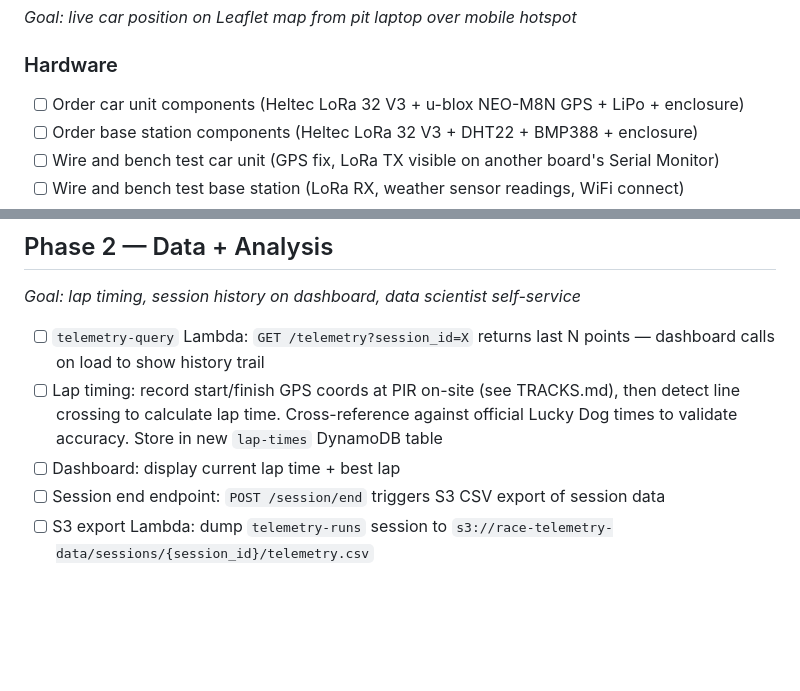
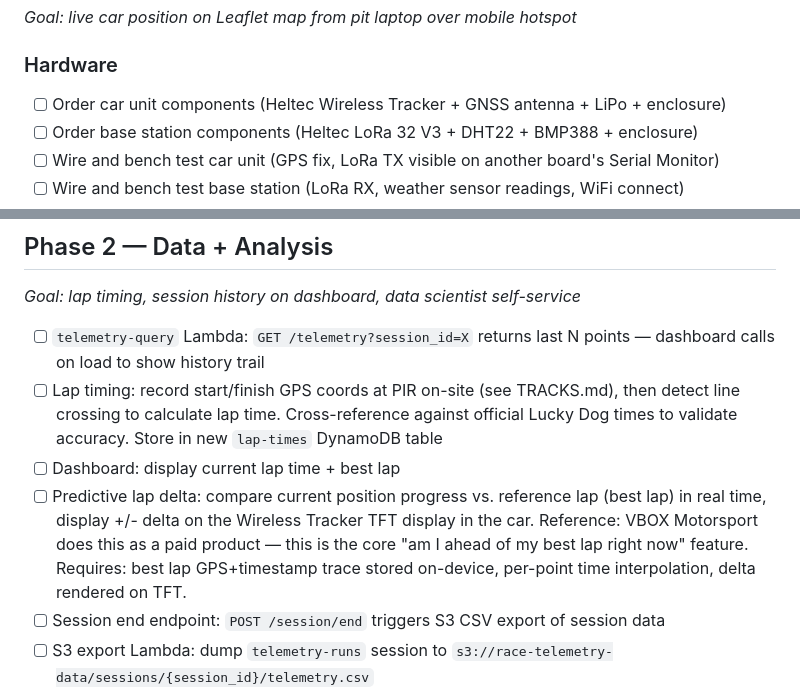
Before and after one commit to elipwns/race-telemetry, a Markdown page: TODO.md, 2 parts joined by grey strips. Rendered like a GitHub page; blank space fills up the shorter version.

Commit message:
Add predictive lap delta to Phase 2 roadmap
Lap delta (ahead/behind vs. best lap, shown on TFT in car) is the key
driver feedback feature — what VBOX charges big money for. Natural fit
since the Wireless Tracker already has a built-in display.

Co-Authored-By: Claude Sonnet 4.6 <noreply@anthropic.com>

```diff
--- a/TODO.md
+++ b/TODO.md
@@ -18,7 +18,7 @@
 _Goal: live car position on Leaflet map from pit laptop over mobile hotspot_
 
 ### Hardware
-- [ ] Order car unit components (Heltec LoRa 32 V3 + u-blox NEO-M8N GPS + LiPo + enclosure)
+- [ ] Order car unit components (Heltec Wireless Tracker + GNSS antenna + LiPo + enclosure)
 - [ ] Order base station components (Heltec LoRa 32 V3 + DHT22 + BMP388 + enclosure)
 - [ ] Wire and bench test car unit (GPS fix, LoRa TX visible on another board's Serial Monitor)
 - [ ] Wire and bench test base station (LoRa RX, weather sensor readings, WiFi connect)
@@ -53,6 +53,7 @@ _Goal: lap timing, session history on dashboard, data scientist self-service_
 - [ ] `telemetry-query` Lambda: `GET /telemetry?session_id=X` returns last N points — dashboard calls on load to show history trail
 - [ ] Lap timing: record start/finish GPS coords at PIR on-site (see TRACKS.md), then detect line crossing to calculate lap time. Cross-reference against official Lucky Dog times to validate accuracy. Store in new `lap-times` DynamoDB table
 - [ ] Dashboard: display current lap time + best lap
+- [ ] Predictive lap delta: compare current position progress vs. reference lap (best lap) in real time, display +/- delta on the Wireless Tracker TFT display in the car. Reference: VBOX Motorsport does this as a paid product — this is the core "am I ahead of my best lap right now" feature. Requires: best lap GPS+timestamp trace stored on-device, per-point time interpolation, delta rendered on TFT.
 - [ ] Session end endpoint: `POST /session/end` triggers S3 CSV export of session data
 - [ ] S3 export Lambda: dump `telemetry-runs` session to `s3://race-telemetry-data/sessions/{session_id}/telemetry.csv`
 - [ ] Update `data-analyst` IAM role with S3 read access to exports bucket
```
